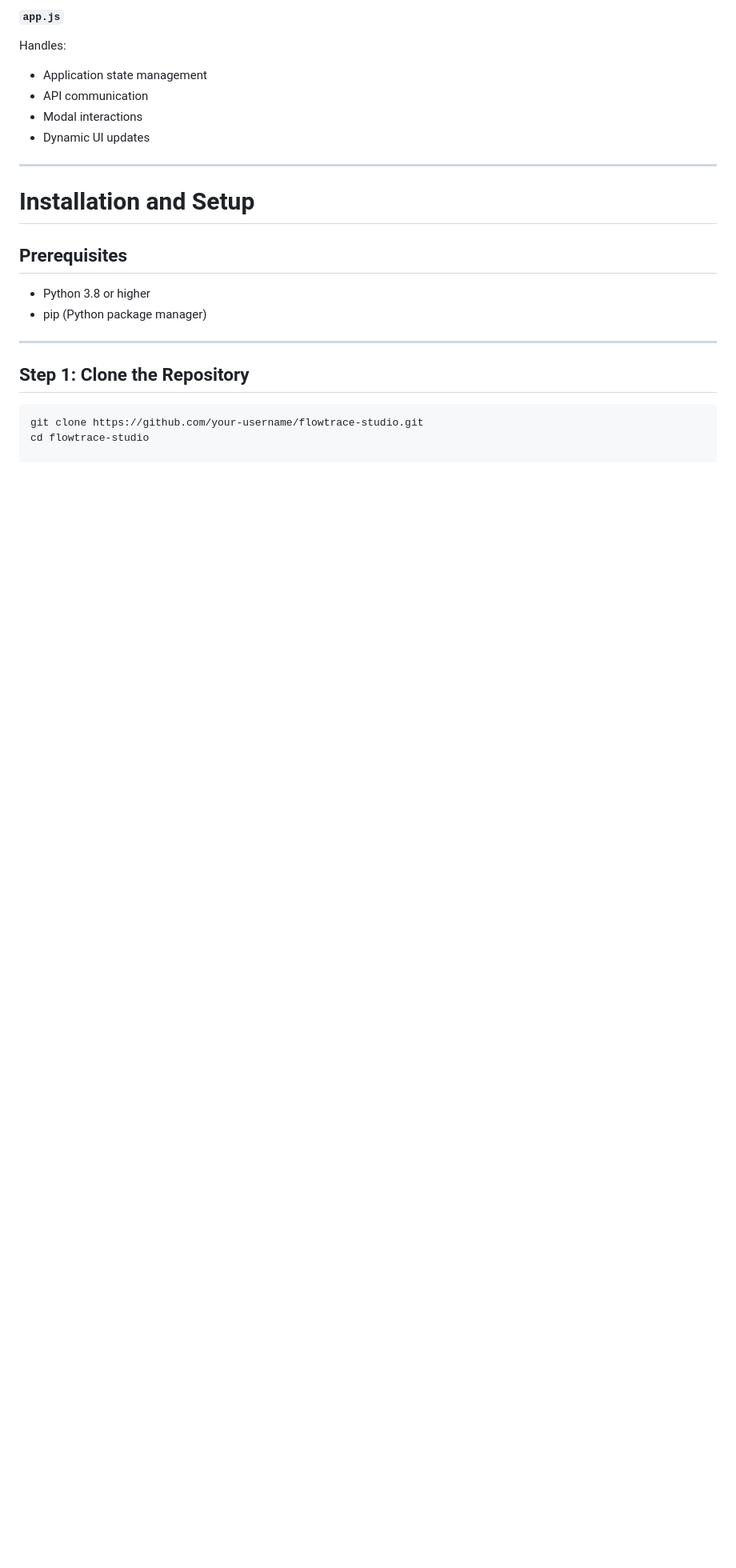
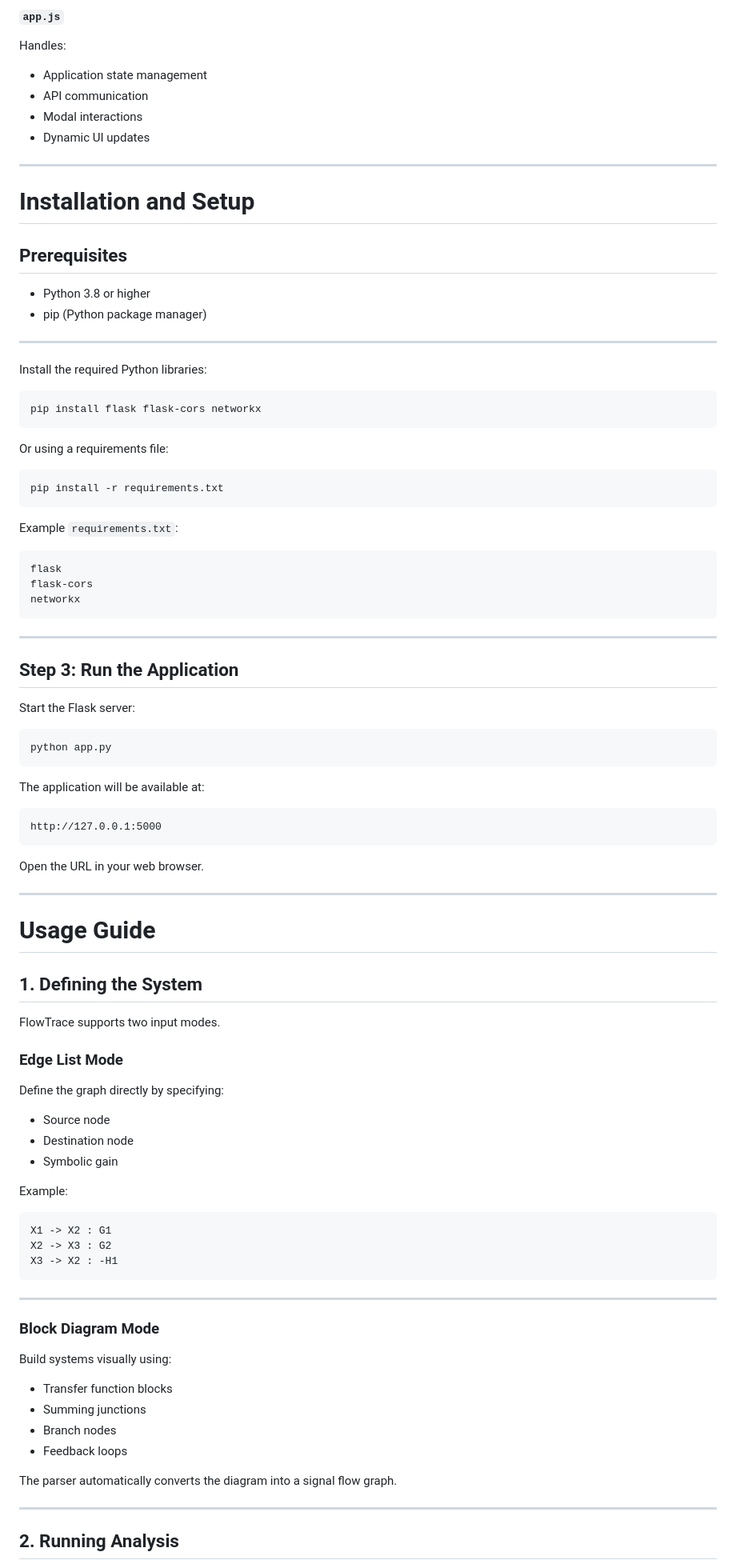
Before and after one commit to Rodyyyyy/FlowTrace, a Markdown page: README.md, the part around one of its changes. Shown at 80% size. GitHub-like rendering; blank space fills up the shorter version.

````diff
--- a/README.md
+++ b/README.md
@@ -112,8 +112,82 @@ Handles:
 
 ---
 
-## Step 1: Clone the Repository
+Install the required Python libraries:
 
 ```bash
-git clone https://github.com/your-username/flowtrace-studio.git
-cd flowtrace-studio
+pip install flask flask-cors networkx
+```
+
+Or using a requirements file:
+
+```bash
+pip install -r requirements.txt
+```
+
+Example `requirements.txt`:
+
+```txt
+flask
+flask-cors
+networkx
+```
+
+---
+
+## Step 3: Run the Application
+
+Start the Flask server:
+
+```bash
+python app.py
+```
+
+The application will be available at:
+
+```txt
+http://127.0.0.1:5000
+```
+
+Open the URL in your web browser.
+
+---
+
+# Usage Guide
+
+## 1. Defining the System
+
+FlowTrace supports two input modes.
+
+### Edge List Mode
+
+Define the graph directly by specifying:
+
+- Source node
+- Destination node
+- Symbolic gain
+
+Example:
+
+```txt
+X1 -> X2 : G1
+X2 -> X3 : G2
+X3 -> X2 : -H1
+```
+
+---
+
+### Block Diagram Mode
+
+Build systems visually using:
+
+- Transfer function blocks
+- Summing junctions
+- Branch nodes
+- Feedback loops
+
+The parser automatically converts the diagram into a signal flow graph.
+
+---
+
+## 2. Running Analysis
+
````
Also changed, not shown: other parts of README.md (+117 -0 lines).
